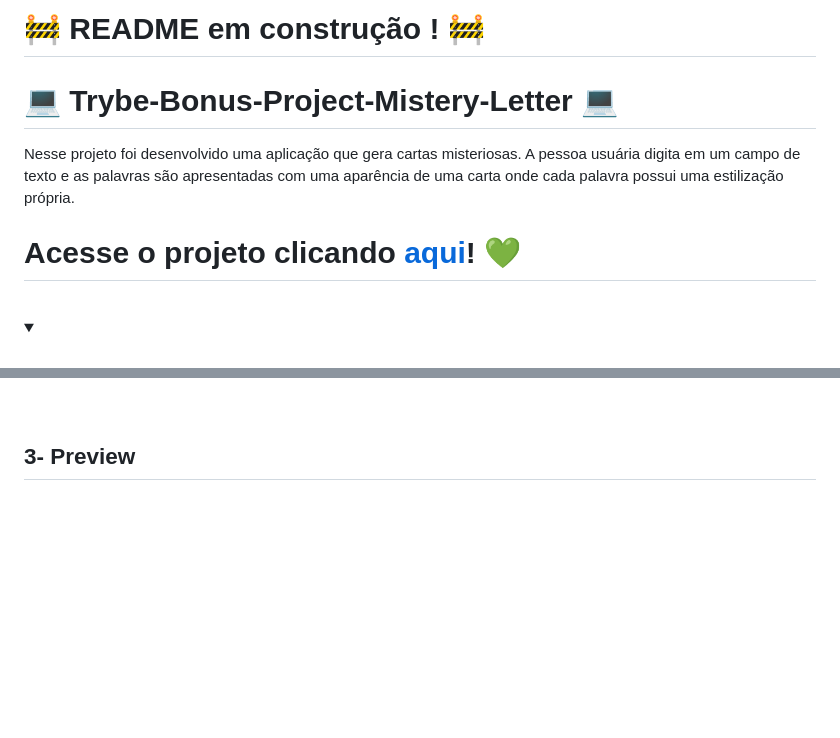
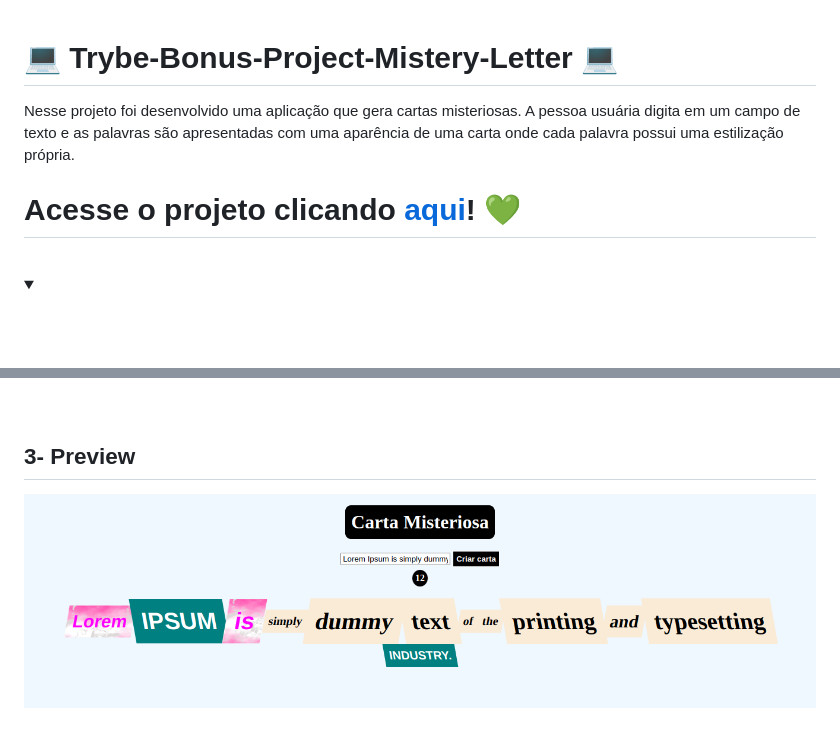
Before and after one commit to FredericoTP/trybe-bonus-project-mistery-letter, a Markdown page: README.md, 2 parts joined by grey strips. Drawn GitHub-style; folded sections open; blank space fills up the shorter version.

```diff
--- a/README.md
+++ b/README.md
@@ -1,5 +1,3 @@
-# :construction: README em construção ! :construction:
-
 # :computer: Trybe-Bonus-Project-Mistery-Letter :computer:
 
 Nesse projeto foi desenvolvido uma aplicação que gera cartas misteriosas. A pessoa usuária digita em um campo de texto e as palavras são apresentadas com uma aparência de uma carta onde cada palavra possui uma estilização própria.
@@ -145,3 +143,5 @@ Sua página deve conter um parágrafo <code>p</code> com <code>ID</code> <code>c
 <br />
 
 ## 3- Preview
+
+![Project-Bonus-Mistery-Letter-Preview](https://github.com/FredericoTP/trybe-bonus-project-mistery-letter/blob/main/images/carta-misteriosa-preview.png?raw=true)
```
Also changed, not shown: other parts of README.md (+1 -1 lines).
